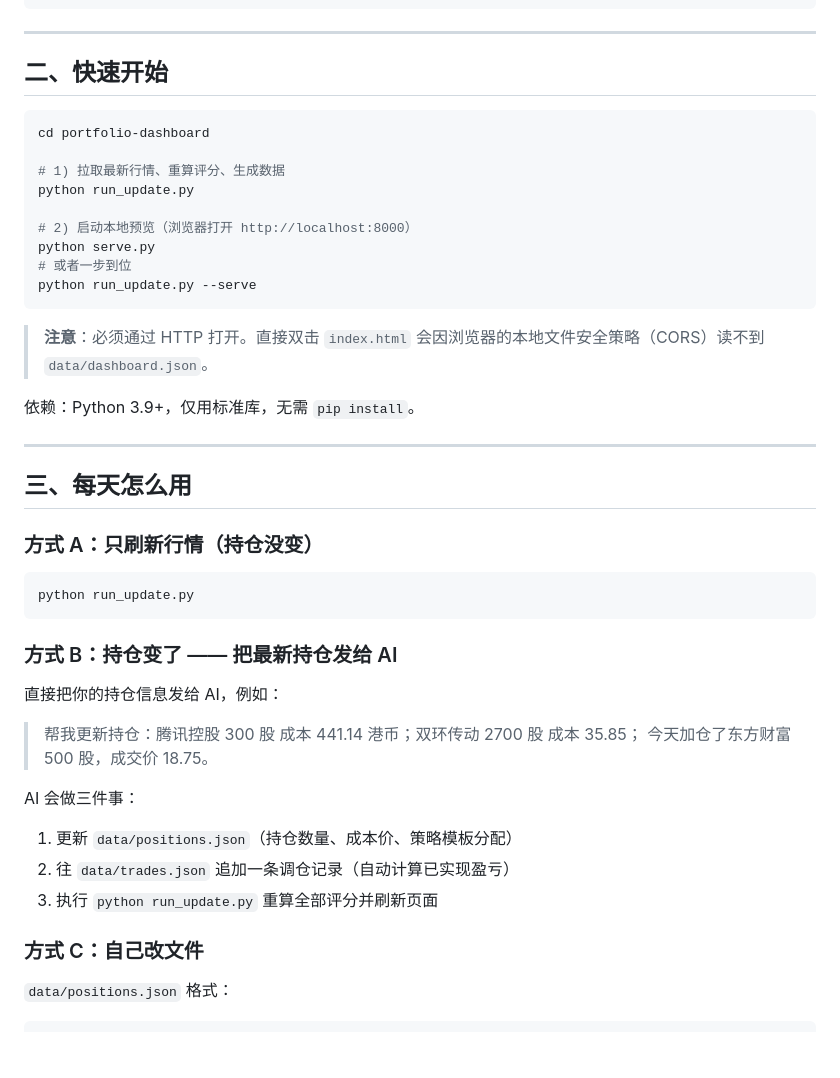
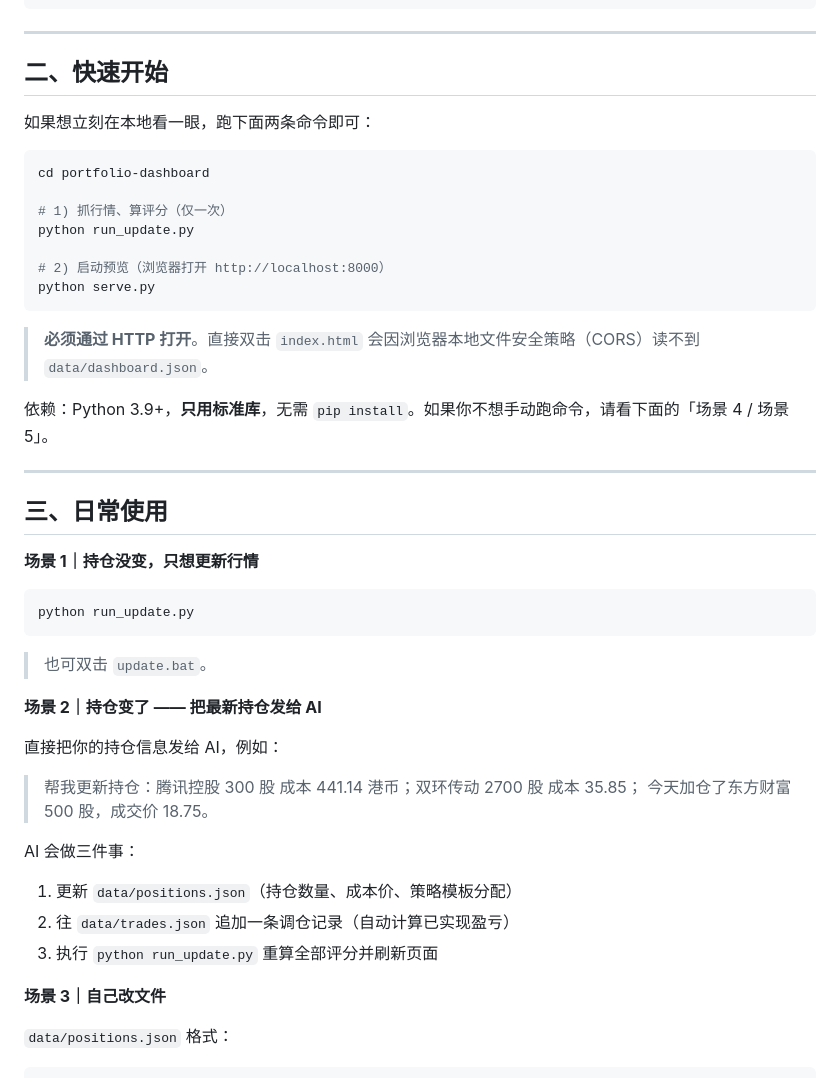
Before and after one commit to yaoqianh/ppm, a Markdown page: README.md, the part around one of its changes. Rendered like a GitHub page; blank space fills up the shorter version.

Commit message:
docs: README 章节重组，新增 GitHub Pages / bat 脚本场景说明

````diff
--- a/README.md
+++ b/README.md
@@ -39,33 +39,35 @@ portfolio-dashboard/
 
 ## 二、快速开始
 
+如果想立刻在本地看一眼，跑下面两条命令即可：
+
 ```bash
 cd portfolio-dashboard
 
-# 1) 拉取最新行情、重算评分、生成数据
+# 1) 抓行情、算评分（仅一次）
 python run_update.py
 
-# 2) 启动本地预览（浏览器打开 http://localhost:8000）
+# 2) 启动预览（浏览器打开 http://localhost:8000）
 python serve.py
-# 或者一步到位
-python run_update.py --serve
 ```
 
-> **注意**：必须通过 HTTP 打开。直接双击 `index.html` 会因浏览器的本地文件安全策略（CORS）读不到 `data/dashboard.json`。
+> **必须通过 HTTP 打开**。直接双击 `index.html` 会因浏览器本地文件安全策略（CORS）读不到 `data/dashboard.json`。
 
-依赖：Python 3.9+，仅用标准库，无需 `pip install`。
+依赖：Python 3.9+，**只用标准库**，无需 `pip install`。如果你不想手动跑命令，请看下面的「场景 4 / 场景 5」。
 
 ---
 
-## 三、每天怎么用
+## 三、日常使用
 
-### 方式 A：只刷新行情（持仓没变）
+**场景 1｜持仓没变，只想更新行情**
 
 ```bash
 python run_update.py
 ```
 
-### 方式 B：持仓变了 —— 把最新持仓发给 AI
+> 也可双击 `update.bat`。
+
+**场景 2｜持仓变了 —— 把最新持仓发给 AI**
 
 直接把你的持仓信息发给 AI，例如：
 
@@ -78,7 +80,7 @@ AI 会做三件事：
 2. 往 `data/trades.json` 追加一条调仓记录（自动计算已实现盈亏）
 3. 执行 `python run_update.py` 重算全部评分并刷新页面
 
-### 方式 C：自己改文件
+**场景 3｜自己改文件**
 
 `data/positions.json` 格式：
 
````
Also changed, not shown: other parts of README.md (+27 -0 lines).
